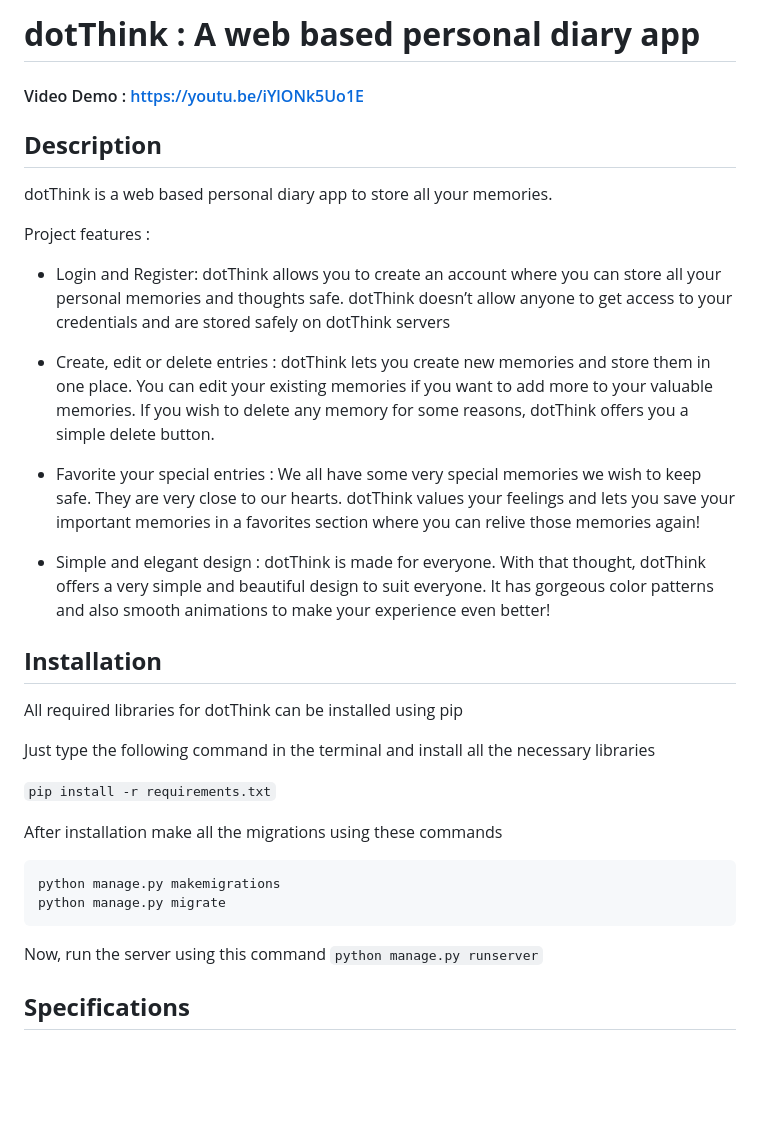
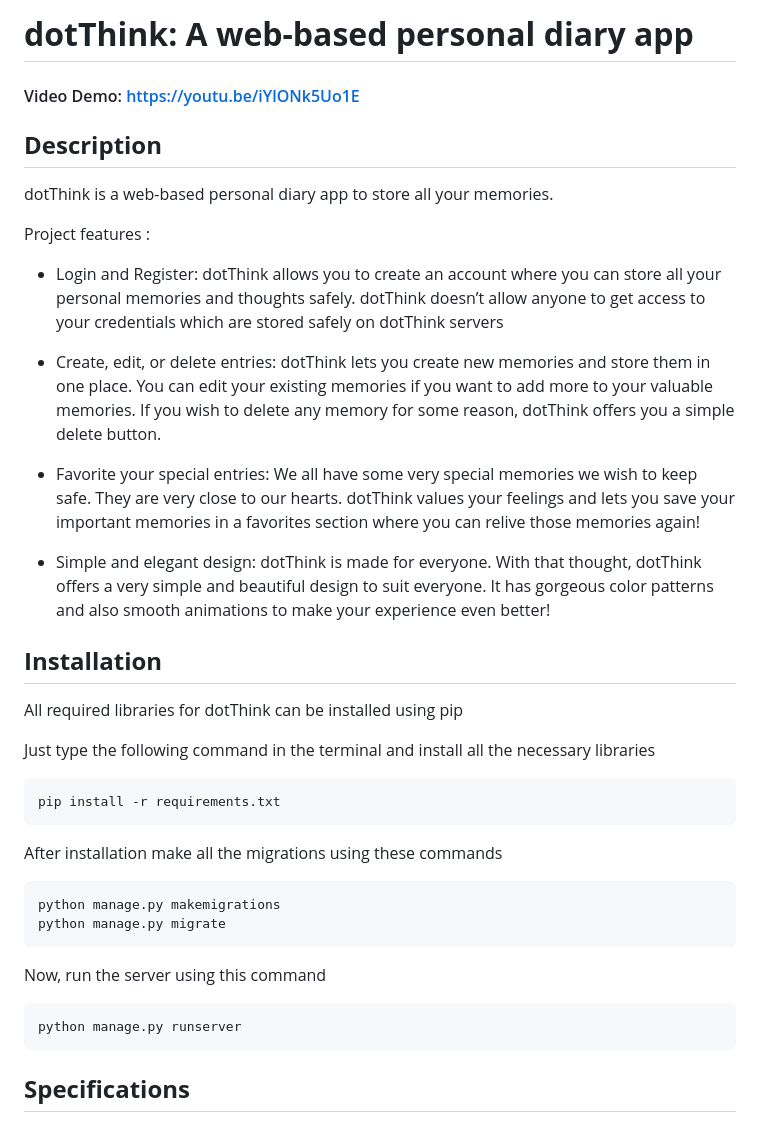
Before and after one commit to itzteddylicious/dotThink, a Markdown page: README.md, the part around one of its changes. Rendered like a GitHub page; blank space fills up the shorter version.

````diff
--- a/README.md
+++ b/README.md
@@ -1,24 +1,25 @@
-# __dotThink : A web based personal diary app__
-#### Video Demo : https://youtu.be/iYlONk5Uo1E
+# __dotThink: A web-based personal diary app__
+#### Video Demo: <https://youtu.be/iYlONk5Uo1E>
 
 ## __Description__
-dotThink is a web based personal diary app to store all your memories.
+dotThink is a web-based personal diary app to store all your memories.
 
 Project features :
-- Login and Register: dotThink allows you to create an account where you can store all your personal memories and thoughts safe. dotThink doesn’t allow anyone to get access to your credentials and are stored safely on dotThink servers
+- Login and Register: dotThink allows you to create an account where you can store all your personal memories and thoughts safely. dotThink doesn’t allow anyone to get access to your credentials which are stored safely on dotThink servers
 
-- Create, edit or delete entries : dotThink lets you create new memories and store them in one place. You can edit your existing memories if you want to add more to your valuable memories. If you wish to delete any memory for some reasons, dotThink offers you a simple delete button.
+- Create, edit, or delete entries: dotThink lets you create new memories and store them in one place. You can edit your existing memories if you want to add more to your valuable memories. If you wish to delete any memory for some reason, dotThink offers you a simple delete button.
 
-- Favorite your special entries : We all have some very special memories we wish to keep safe. They are very close to our hearts. dotThink values your feelings and lets you save your important memories in a favorites section where you can relive those memories again!
+- Favorite your special entries: We all have some very special memories we wish to keep safe. They are very close to our hearts. dotThink values your feelings and lets you save your important memories in a favorites section where you can relive those memories again!
 
-- Simple and elegant design : dotThink is made for everyone. With that thought, dotThink offers a very simple and beautiful design to suit everyone. It has gorgeous color patterns and also smooth animations to make your experience even better!
+- Simple and elegant design: dotThink is made for everyone. With that thought, dotThink offers a very simple and beautiful design to suit everyone. It has gorgeous color patterns and also smooth animations to make your experience even better!
 
 ## **Installation**
 All required libraries for dotThink can be installed using pip
 
 Just type the following command in the terminal and install all the necessary libraries
-
-```pip install -r requirements.txt```
+```
+pip install -r requirements.txt
+```
 
 After installation make all the migrations using these commands
 ```
@@ -27,7 +28,9 @@ python manage.py migrate
 ```
 
 Now, run the server using this command
-```python manage.py runserver```
+```
+python manage.py runserver
+```
 
 ## __Specifications__
 
````
Also changed, not shown: other parts of README.md (+21 -21 lines).
